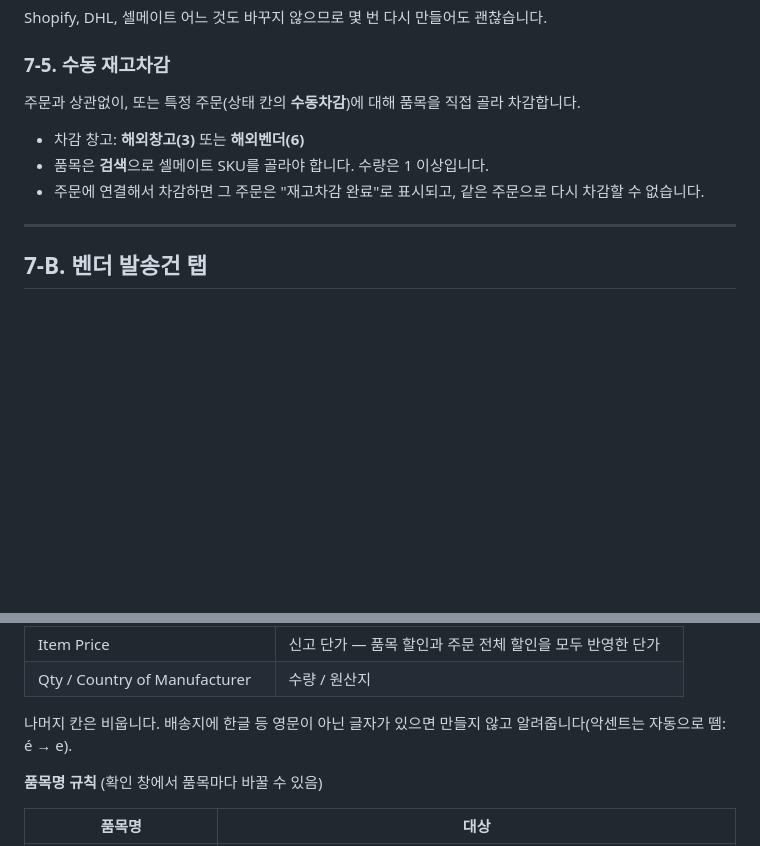
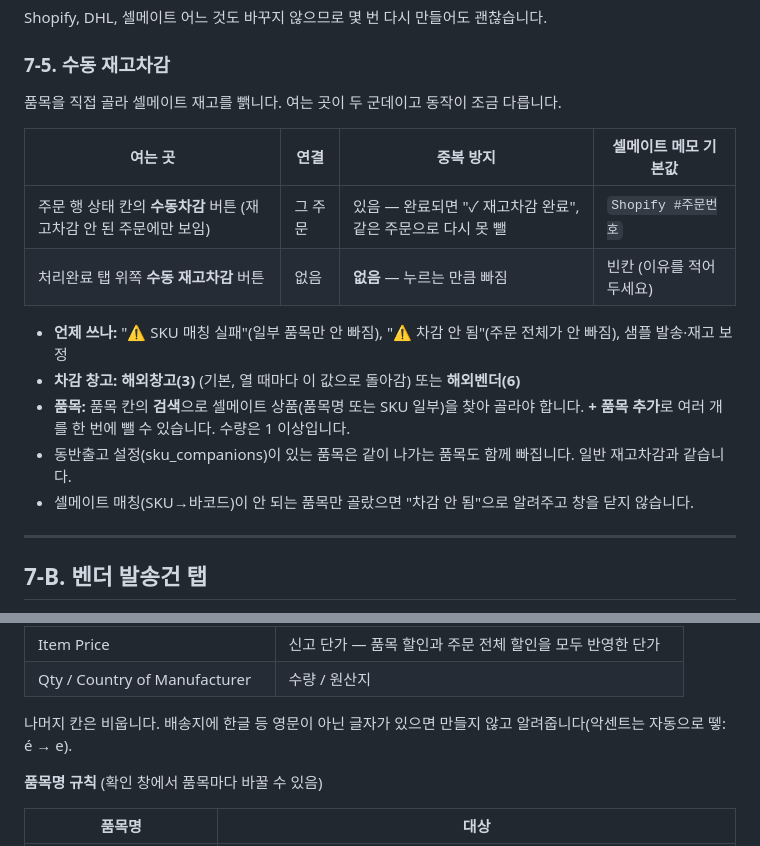
Before and after one commit to ghost-04-works/int-shipping, a Markdown page: docs/사용가이드.md, 2 parts joined by grey strips. GitHub-like rendering; blank space fills up the shorter version.

Commit message:
docs: expand the manual stock deduction section in the full guide
Describe the two entry points (per-order button vs standalone), duplicate
protection, default memo, warehouse choice, companion SKUs and the
not-deducted case.

Co-Authored-By: Claude Opus 5.5 <noreply@anthropic.com>
Claude-Session: https://claude.ai/code/session_011ecPMGubgCMWZ3YjxZiqZA

```diff
--- a/docs/사용가이드.md
+++ b/docs/사용가이드.md
@@ -151,11 +151,18 @@ Shopify, DHL, 셀메이트 어느 것도 바꾸지 않으므로 몇 번 다시
 
 ### 7-5. 수동 재고차감
 
-주문과 상관없이, 또는 특정 주문(상태 칸의 **수동차감**)에 대해 품목을 직접 골라 차감합니다.
+품목을 직접 골라 셀메이트 재고를 뺅니다. 여는 곳이 두 군데이고 동작이 조금 다릅니다.
 
-- 차감 창고: **해외창고(3)** 또는 **해외벤더(6)**
-- 품목은 **검색**으로 셀메이트 SKU를 골라야 합니다. 수량은 1 이상입니다.
-- 주문에 연결해서 차감하면 그 주문은 "재고차감 완료"로 표시되고, 같은 주문으로 다시 차감할 수 없습니다.
+| 여는 곳 | 연결 | 중복 방지 | 셀메이트 메모 기본값 |
+|---|---|---|---|
+| 주문 행 상태 칸의 **수동차감** 버튼 (재고차감 안 된 주문에만 보임) | 그 주문 | 있음 — 완료되면 "✓ 재고차감 완료", 같은 주문으로 다시 못 뺄 | `Shopify #주문번호` |
+| 처리완료 탭 위쪽 **수동 재고차감** 버튼 | 없음 | **없음** — 누르는 만큼 빠짐 | 빈칸 (이유를 적어 두세요) |
+
+- **언제 쓰나:** "⚠ SKU 매칭 실패"(일부 품목만 안 빠짐), "⚠ 차감 안 됨"(주문 전체가 안 빠짐), 샘플 발송·재고 보정
+- **차감 창고:** **해외창고(3)** (기본, 열 때마다 이 값으로 돌아감) 또는 **해외벤더(6)**
+- **품목:** 품목 칸의 **검색**으로 셀메이트 상품(품목명 또는 SKU 일부)을 찾아 골라야 합니다. **+ 품목 추가**로 여러 개를 한 번에 뺄 수 있습니다. 수량은 1 이상입니다.
+- 동반출고 설정(sku_companions)이 있는 품목은 같이 나가는 품목도 함께 빠집니다. 일반 재고차감과 같습니다.
+- 셀메이트 매칭(SKU→바코드)이 안 되는 품목만 골랐으면 "차감 안 됨"으로 알려주고 창을 닫지 않습니다.
 
 ---
 
@@ -180,7 +187,7 @@ DEC B2B 업로드 템플릿 양식(58열, CP949)으로 **품목마다 한 줄**
 | Item Price | 신고 단가 — 품목 할인과 주문 전체 할인을 모두 반영한 단가 |
 | Qty / Country of Manufacturer | 수량 / 원산지 |
 
-나머지 칸은 비웁니다. 배송지에 한글 등 영문이 아닌 글자가 있으면 만들지 않고 알려줍니다(악센트는 자동으로 뗌: é → e).
+나머지 칸은 비웁니다. 배송지에 한글 등 영문이 아닌 글자가 있으면 만들지 않고 알려줍니다(악센트는 자동으로 뗗: é → e).
 
 **품목명 규칙** (확인 창에서 품목마다 바꿀 수 있음)
 
```
